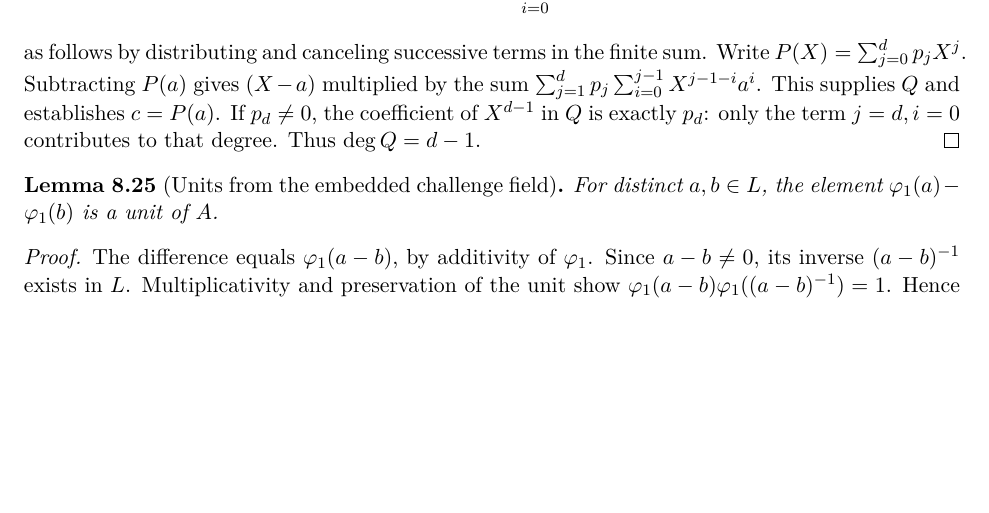
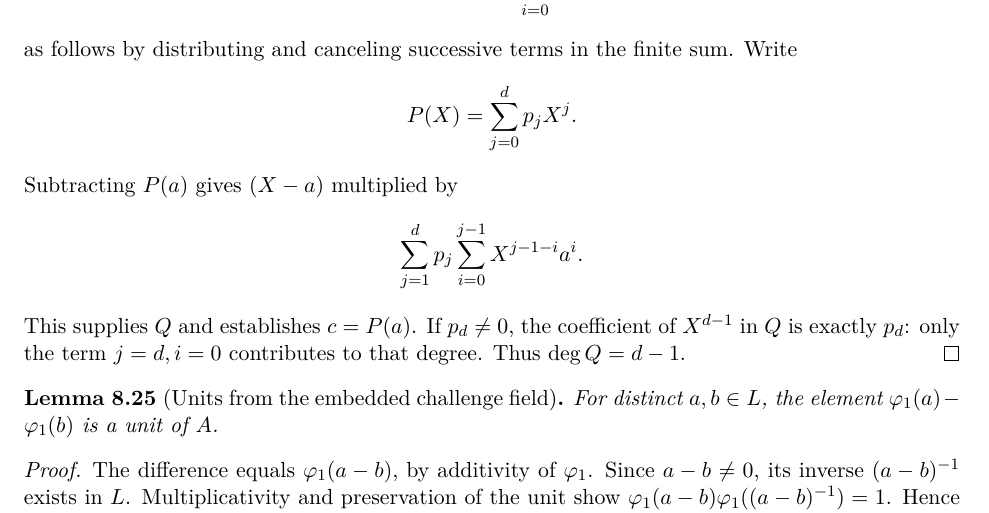
Before and after one commit to qoosmo/kbfold, a LaTeX paper (paper/zk-extension/main.tex, which reads paper/zk-extension/sections/08c-sumcheck-over-tensor.tex): part of page 104 of 127, cut so that both start at the same text, the shorter picture padded with empty space. Compiled offline with pdfLaTeX.

Commit message:
Improve proof-page line breaks and theorem headings in 08c-sumcheck-over-tensor.tex

```diff
--- a/paper/zk-extension/sections/08c-sumcheck-over-tensor.tex
+++ b/paper/zk-extension/sections/08c-sumcheck-over-tensor.tex
@@ -27,11 +27,14 @@ For every exponent $j\geq1$,
 \]
 as follows by distributing and canceling
 successive terms in the finite sum.
-Write $P(X)=\sum_{j=0}^dp_jX^j$.
-Subtracting $P(a)$ gives
-$(X-a)$ multiplied by the sum
-$\sum_{j=1}^dp_j\sum_{i=0}^{j-1}
-X^{j-1-i}a^i$.
+Write
+\[
+ P(X)=\sum_{j=0}^dp_jX^j.
+\]
+Subtracting $P(a)$ gives $(X-a)$ multiplied by
+\[
+ \sum_{j=1}^dp_j\sum_{i=0}^{j-1}X^{j-1-i}a^i.
+\]
 This supplies $Q$ and establishes
 $c=P(a)$. If $p_d\neq0$, the coefficient
 of $X^{d-1}$ in $Q$ is exactly $p_d$:
```
